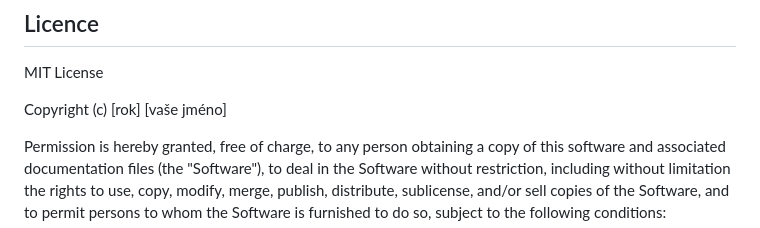
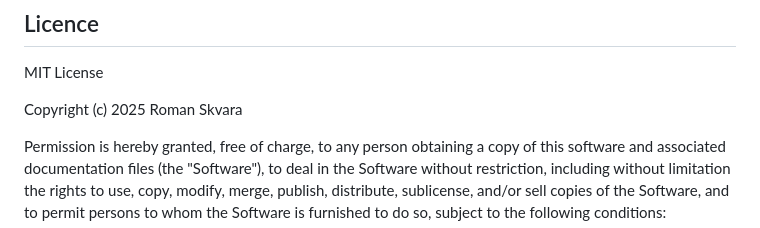
Before and after one commit to opicevopice/opicevopice.github.io, a Markdown page: README.md, the part around the change. Drawn GitHub-style.

```diff
--- a/README.md
+++ b/README.md
@@ -84,7 +84,7 @@ logger.info("Logování je úspěšně nakonfigurováno.")
 
 MIT License
 
-Copyright (c) [rok] [vaše jméno]
+Copyright (c) 2025 Roman Skvara
 
 Permission is hereby granted, free of charge, to any person obtaining a copy
 of this software and associated documentation files (the "Software"), to deal
```
